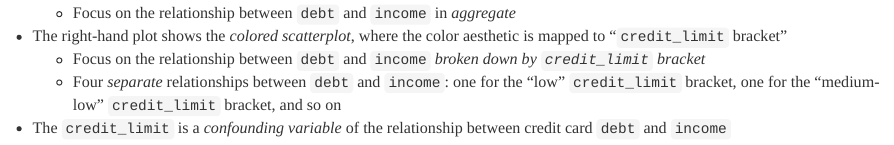
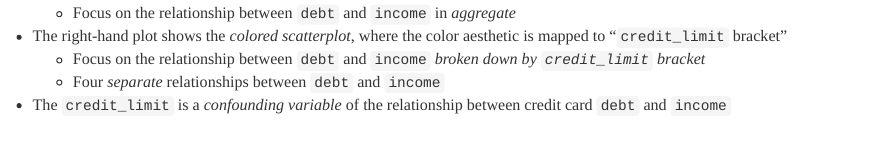
Before and after one commit to chang-ye-tu/r, an R Markdown document (reg_multi.Rmd): the page in a window 1100 px wide, from 8120 px down. Rendered offline with R 4.5, knitr and Pandoc, with nearby package versions; some code elsewhere in the file could not run offline; common packages that the code uses without loading them are loaded.

Commit message:
update reg_multi

```diff
--- a/reg_multi.Rmd
+++ b/reg_multi.Rmd
@@ -604,5 +604,5 @@ model3_balance_vs_income_plot + model3_balance_vs_income_plot_colored
   - Focus on the relationship between `debt` and `income` in *aggregate*
 - The right-hand plot shows the *colored scatterplot*, where the color aesthetic is mapped to "`credit_limit` bracket"
   - Focus on the relationship between `debt` and `income` *broken down by `credit_limit` bracket*
-  - Four *separate* relationships between `debt` and `income`: one for the "low" `credit_limit` bracket, one for the "medium-low" `credit_limit` bracket, and so on
+  - Four *separate* relationships between `debt` and `income`
 - The `credit_limit` is a *confounding variable* of the relationship between credit card `debt` and `income`
```
Also changed, not shown: 1 other file.
